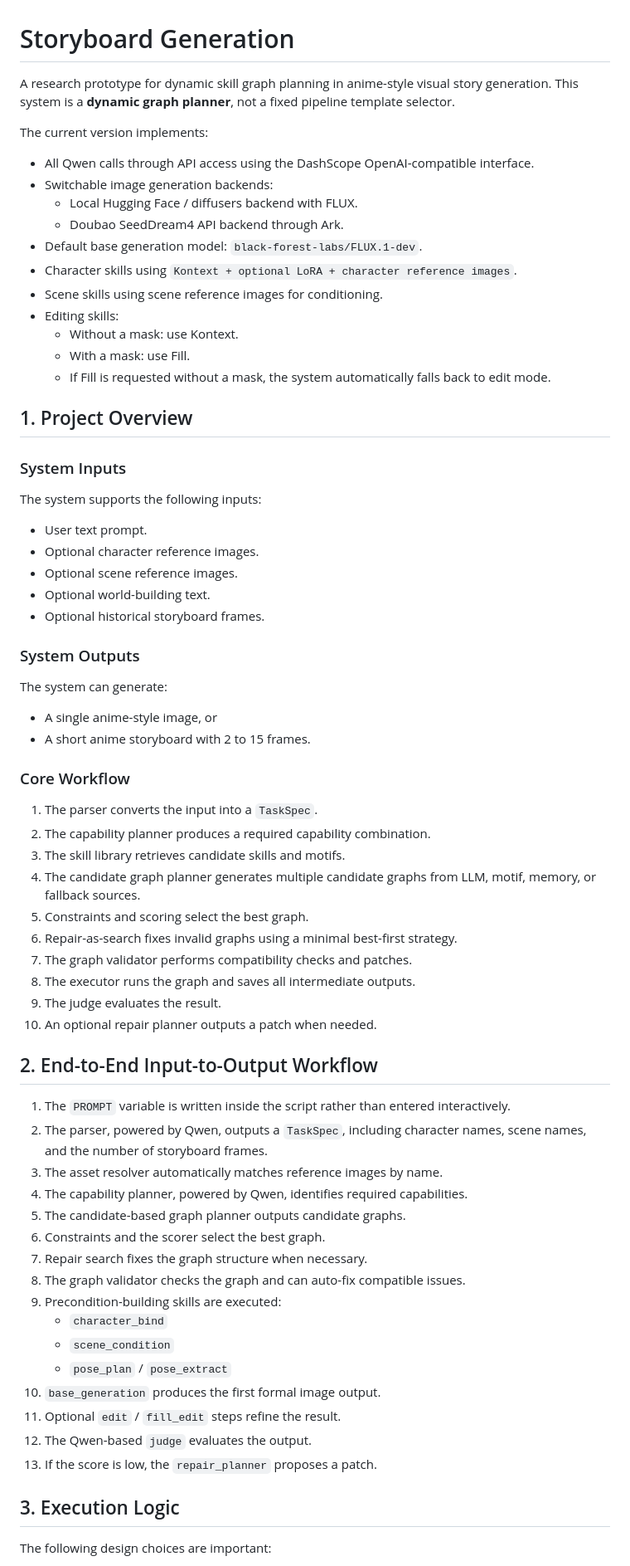
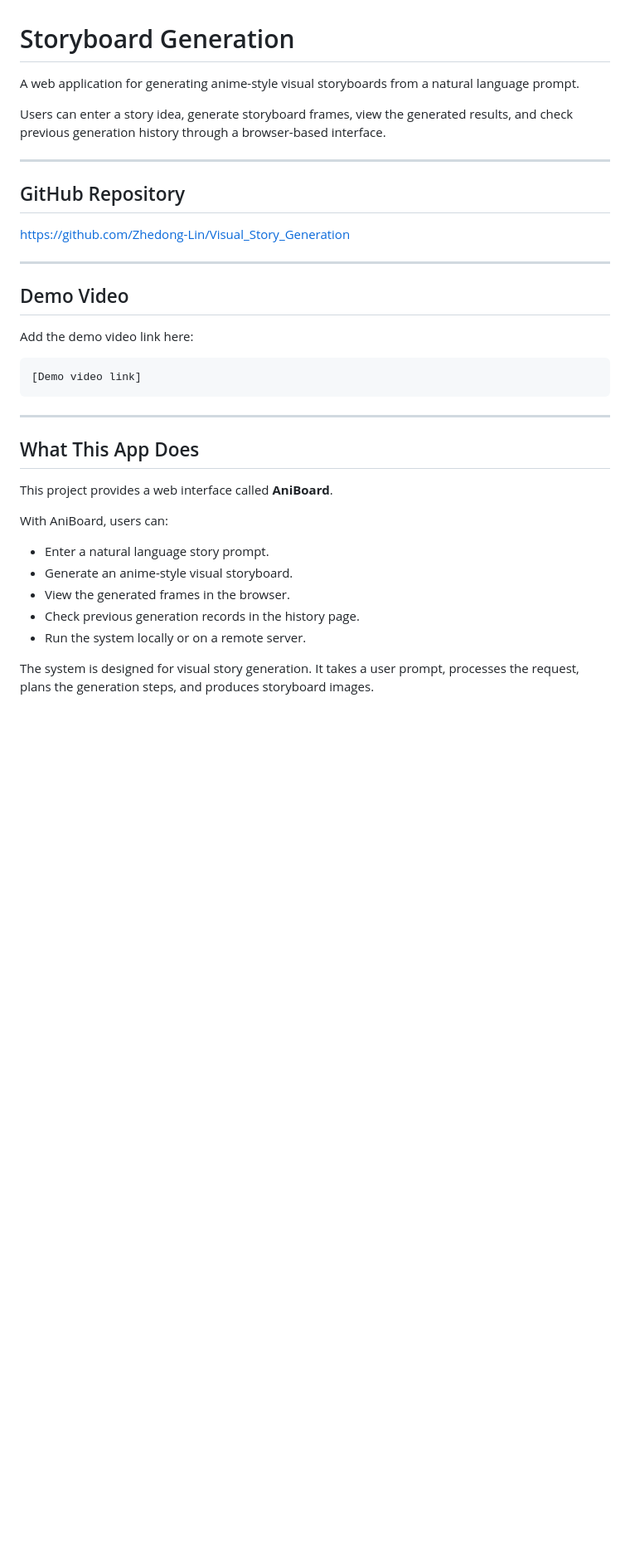
Before and after one commit to Zhedong-Lin/Visual_Story_Generation, a Markdown page: README.md, the part around one of its changes. Shown at 83% size. GitHub-like rendering; blank space fills up the shorter version.

````diff
--- a/README.md
+++ b/README.md
@@ -1,72 +1,38 @@
 # Storyboard Generation
 
-A research prototype for dynamic skill graph planning in anime-style visual story generation. This system is a **dynamic graph planner**, not a fixed pipeline template selector.
+A web application for generating anime-style visual storyboards from a natural language prompt.
 
-The current version implements:
-- All Qwen calls through API access using the DashScope OpenAI-compatible interface.
-- Switchable image generation backends:
-  - Local Hugging Face / diffusers backend with FLUX.
-  - Doubao SeedDream4 API backend through Ark.
-- Default base generation model: `black-forest-labs/FLUX.1-dev`.
-- Character skills using `Kontext + optional LoRA + character reference images`.
-- Scene skills using scene reference images for conditioning.
-- Editing skills:
-  - Without a mask: use Kontext.
-  - With a mask: use Fill.
-  - If Fill is requested without a mask, the system automatically falls back to edit mode.
+Users can enter a story idea, generate storyboard frames, view the generated results, and check previous generation history through a browser-based interface.
 
-## 1. Project Overview
+---
 
-### System Inputs
+## GitHub Repository
 
-The system supports the following inputs:
+https://github.com/Zhedong-Lin/Visual_Story_Generation
 
-- User text prompt.
-- Optional character reference images.
-- Optional scene reference images.
-- Optional world-building text.
-- Optional historical storyboard frames.
+---
 
-### System Outputs
+## Demo Video
 
-The system can generate:
+Add the demo video link here:
 
-- A single anime-style image, or
-- A short anime storyboard with 2 to 15 frames.
+```text
+[Demo video link]
+```
 
-### Core Workflow
+---
 
-1. The parser converts the input into a `TaskSpec`.
-2. The capability planner produces a required capability combination.
-3. The skill library retrieves candidate skills and motifs.
-4. The candidate graph planner generates multiple candidate graphs from LLM, motif, memory, or fallback sources.
-5. Constraints and scoring select the best graph.
-6. Repair-as-search fixes invalid graphs using a minimal best-first strategy.
-7. The graph validator performs compatibility checks and patches.
-8. The executor runs the graph and saves all intermediate outputs.
-9. The judge evaluates the result.
-10. An optional repair planner outputs a patch when needed.
+## What This App Does
 
-## 2. End-to-End Input-to-Output Workflow
+This project provides a web interface called **AniBoard**.
 
-1. The `PROMPT` variable is written inside the script rather than entered interactively.
-2. The parser, powered by Qwen, outputs a `TaskSpec`, including character names, scene names, and the number of storyboard frames.
-3. The asset resolver automatically matches reference images by name.
-4. The capability planner, powered by Qwen, identifies required capabilities.
-5. The candidate-based graph planner outputs candidate graphs.
-6. Constraints and the scorer select the best graph.
-7. Repair search fixes the graph structure when necessary.
-8. The graph validator checks the graph and can auto-fix compatible issues.
-9. Precondition-building skills are executed:
-   - `character_bind`
-   - `scene_condition`
-   - `pose_plan` / `pose_extract`
-10. `base_generation` produces the first formal image output.
-11. Optional `edit` / `fill_edit` steps refine the result.
-12. The Qwen-based `judge` evaluates the output.
-13. If the score is low, the `repair_planner` proposes a patch.
+With AniBoard, users can:
 
-## 3. Execution Logic
+- Enter a natural language story prompt.
+- Generate an anime-style visual storyboard.
+- View the generated frames in the browser.
+- Check previous generation records in the history page.
+- Run the system locally or on a remote server.
 
-The following design choices are important:
+The system is designed for visual story generation. It takes a user prompt, processes the request, plans the generation steps, and produces storyboard images.
 
````
Also changed, not shown: other parts of README.md (+125 -146 lines).
